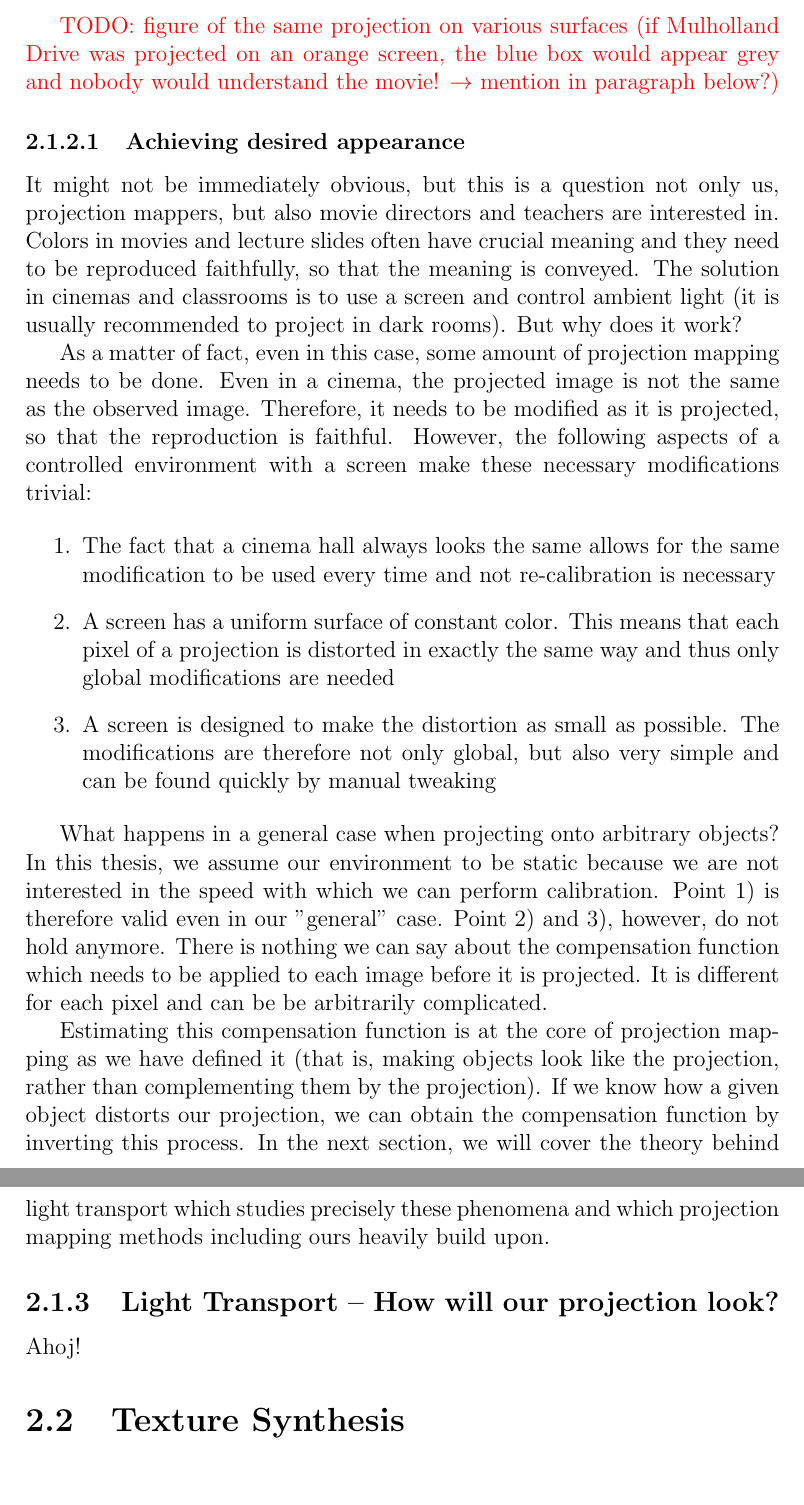
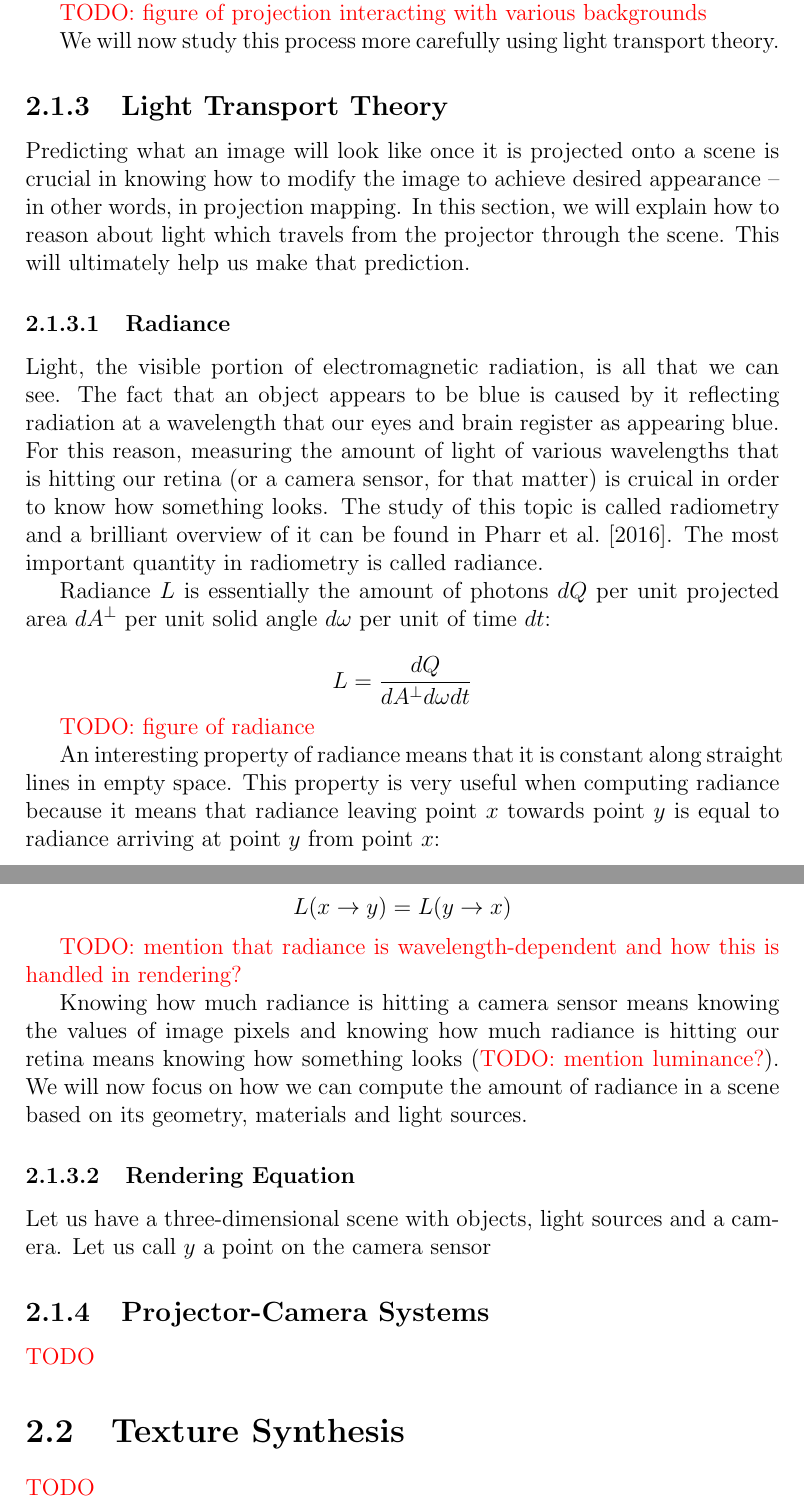
Before and after one commit to honzukka/Masters-Thesis, a LaTeX thesis (thesis.tex, which reads 2background.tex): two parts of pages 14 and 15 of 20 before the commit and two parts of pages 14 and 15 of 19 after it, joined at a grey line, cut at the place of the change. Compiled offline with pdfLaTeX.

Commit message:
Modify background structure

```diff
--- a/2background.tex
+++ b/2background.tex
@@ -60,27 +67,76 @@ Projected images are not the same as observed images. Before reaching our eyes,
 
-{\color{red} TODO: figure of the same projection on various surfaces (if Mulholland Drive was projected on an orange screen, the blue box would appear grey and nobody would understand the movie! \(\rightarrow \) mention in paragraph below?)}
+The appearance of an object is given by the light it reflects. Light is the visible portion of electromagnetic radiation and consists of photons at various wavelengths. Wavelengths which human vision is sensitive to are approximately between 380 and 780 nm (\citet{PBRT3e}). Shorter wavelengths appear blue, middle ones are green and longer ones are red. Reflectance of an object is defined by the so-called \textit{spectral power distribution} (SPD) which describes what proportion of incoming light is reflected at each wavelength.
 
-\subsubsection{Achieving desired appearance}
-\label{section:background-projection_mapping-projections-screen}
+{\color{red} TODO: figure of reflectance of lemon peel from PBRT}
 
-It might not be immediately obvious, but this is a question not only us, projection mappers, but also movie directors and teachers are interested in. Colors in movies and lecture slides often have crucial meaning and they need to be reproduced faithfully, so that the meaning is conveyed. The solution in cinemas and classrooms is to use a screen and control ambient light (it is usually recommended to project in dark rooms). But why does it work?
+Projectors are then nothing but light sources. As a matter of fact, each of the millions of tiny mirrors inside the DMD of a DLP projector can be thought of as a separate light source. Projector light has an SPD of its own, describing how much power it carries at each wavelength. When it interacts with a surface, something roughly corresponding to SPD multiplication takes place. If an objects does not reflect any light at 450 nm, all of it will be absorbed and will not reach our eyes.
 
-As a matter of fact, even in this case, some amount of projection mapping needs to be done. Even in a cinema, the projected image is not the same as the observed image. Therefore, it needs to be modified as it is projected, so that the reproduction is faithful. However, the following aspects of a controlled environment with a screen make these necessary modifications trivial:
+See figure for examples of how projection interacts with various backgrounds.
 
- \begin{enumerate}
-     \item The fact that a cinema hall always looks the same allows for the same modification to be used every time and not re-calibration is necessary
-     \item A screen has a uniform surface of constant color. This means that each pixel of a projection is distorted in exactly the same way and thus only global modifications are needed
-     \item A screen is designed to make the distortion as small as possible. The modifications are therefore not only global, but also very simple and can be found quickly by manual tweaking
- \end{enumerate}
+{\color{red} TODO: figure of projection interacting with various backgrounds}
 
-What happens in a general case when projecting onto arbitrary objects? In this thesis, we assume our environment to be static because we are not interested in the speed with which we can perform calibration. Point 1) is therefore valid even in our "general" case. Point 2) and 3), however, do not hold anymore. There is nothing we can say about the compensation function which needs to be applied to each image before it is projected. It is different for each pixel and can be be arbitrarily complicated.
+We will now study this process more carefully using light transport theory.
 
-Estimating this compensation function is at the core of projection mapping as we have defined it (that is, making objects look like the projection, rather than complementing them by the projection). If we know how a given object distorts our projection, we can obtain the compensation function by inverting this process. In the next section, we will cover the theory behind light transport which studies precisely these phenomena and which projection mapping methods including ours heavily build upon.
+% Projected images are not the same as observed images. Before reaching our eyes, projector light is reflected from at least one surface. This reflection is important because based on the properties of the surface, it can modify projector light in almost an arbitrary way. How can we then predict what will observers see when they look at our projection as we have set out to find out at the beginning of this section?
 
-\subsection{Light Transport -- How will our projection look?}
+% {\color{red} TODO: figure of the same projection on various surfaces (if Mulholland Drive was projected on an orange screen, the blue box would appear grey and nobody would understand the movie! \(\rightarrow \) mention in paragraph below?)}
+
+% \subsubsection{Achieving desired appearance}
+% \label{section:background-projection_mapping-projections-screen}
+
+% It might not be immediately obvious, but this is a question not only us, projection mappers, but also movie directors and teachers are interested in. Colors in movies and lecture slides often have crucial meaning and they need to be reproduced faithfully, so that the meaning is conveyed. The solution in cinemas and classrooms is to use a screen and control ambient light (it is usually recommended to project in dark rooms). But why does it work?
+
+% As a matter of fact, even in this case, some amount of projection mapping needs to be done. Even in a cinema, the projected image is not the same as the observed image. Therefore, it needs to be modified as it is projected, so that the reproduction is faithful. However, the following aspects of a controlled environment with a screen make these necessary modifications trivial:
+
+%  \begin{enumerate}
+%      \item The fact that a cinema hall always looks the same allows for the same modification to be used every time and not re-calibration is necessary
+%      \item A screen has a uniform surface of constant color. This means that each pixel of a projection is distorted in exactly the same way and thus only global modifications are needed
+%      \item A screen is designed to make the distortion as small as possible. The modifications are therefore not only global, but also very simple and can be found quickly by manual tweaking
+%  \end{enumerate}
+
+% What happens in a general case when projecting onto arbitrary objects? In this thesis, we assume our environment to be static because we are not interested in the speed with which we can perform calibration. Point 1) is therefore valid even in our "general" case. Points 2) and 3), however, do not hold anymore. There is nothing we can say about the compensation function which needs to be applied to each image before it is projected. It is different for each pixel and can be be arbitrarily complicated.
+
+% Estimating this compensation function is at the core of projection mapping as we have defined it (that is, making objects look like the projection, rather than complementing them by the projection). If we know how a given object distorts our projection, we can obtain the compensation function by inverting this process. In the next section, we will cover the theory behind light transport which studies precisely these phenomena and which projection mapping methods, including ours, heavily build upon.
+
+\subsection{Light Transport Theory}
 \label{section:background-projection_mapping-light_transport}
 
-Ahoj!
+Predicting what an image will look like once it is projected onto a scene is crucial in knowing how to modify the image to achieve desired appearance -- in other words, in projection mapping. In this section, we will explain how to reason about light which travels from the projector through the scene. This will ultimately help us make that prediction.
+
+\subsubsection{Radiance}
+\label{section:background-projection_mapping-light_transport-radiance}
+
+Light, the visible portion of electromagnetic radiation, is all that we can see. The fact that an object appears to be blue is caused by it reflecting radiation at a wavelength that our eyes and brain register as appearing blue. For this reason, measuring the amount of light of various wavelengths that is hitting our retina (or a camera sensor, for that matter) is cruical in order to know how something looks. The study of this topic is called radiometry and a brilliant overview of it can be found in \citet{PBRT3e}. The most important quantity in radiometry is called radiance.
+
+Radiance \(L\) is essentially the amount of photons \(dQ\) per unit projected area \(dA^\perp \) per unit solid angle \(d\omega\) per unit of time \(dt\):
+
+\[
+    L = \frac{dQ}{dA^\perp d\omega dt}
+\]
+
+{\color{red} TODO: figure of radiance}
+
+An interesting property of radiance means that it is constant along straight lines in empty space. This property is very useful when computing radiance because it means that radiance leaving point \(x\) towards point \(y\) is equal to radiance arriving at point \(y\) from point \(x\):
+
+\[
+    L(x \rightarrow y) = L(y \rightarrow x)
+\]
+
+{\color{red} TODO: mention that radiance is wavelength-dependent and how this is handled in rendering?}
+
+Knowing how much radiance is hitting a camera sensor means knowing the values of image pixels and knowing how much radiance is hitting our retina means knowing how something looks ({\color{red} TODO: mention luminance?}). We will now focus on how we can compute the amount of radiance in a scene based on its geometry, materials and light sources.
+
+\subsubsection{Rendering Equation}
+\label{section:background-projection_mapping-light_transport-rendering_equation}
+
+Let us have a three-dimensional scene with objects, light sources and a camera. Let us call \(y\) a point on the camera sensor
+
+\subsection{Projector-Camera Systems}
+\label{section:background-projection_mapping-procams}
+
+{\color{red} TODO}
 
 \section{Texture Synthesis}
 \label{section:background-texture_synthesis}
+
+{\color{red} TODO}
```
Also changed, not shown: sources.bib (+12 -0 lines), 2background.tex (35 more changed lines).
